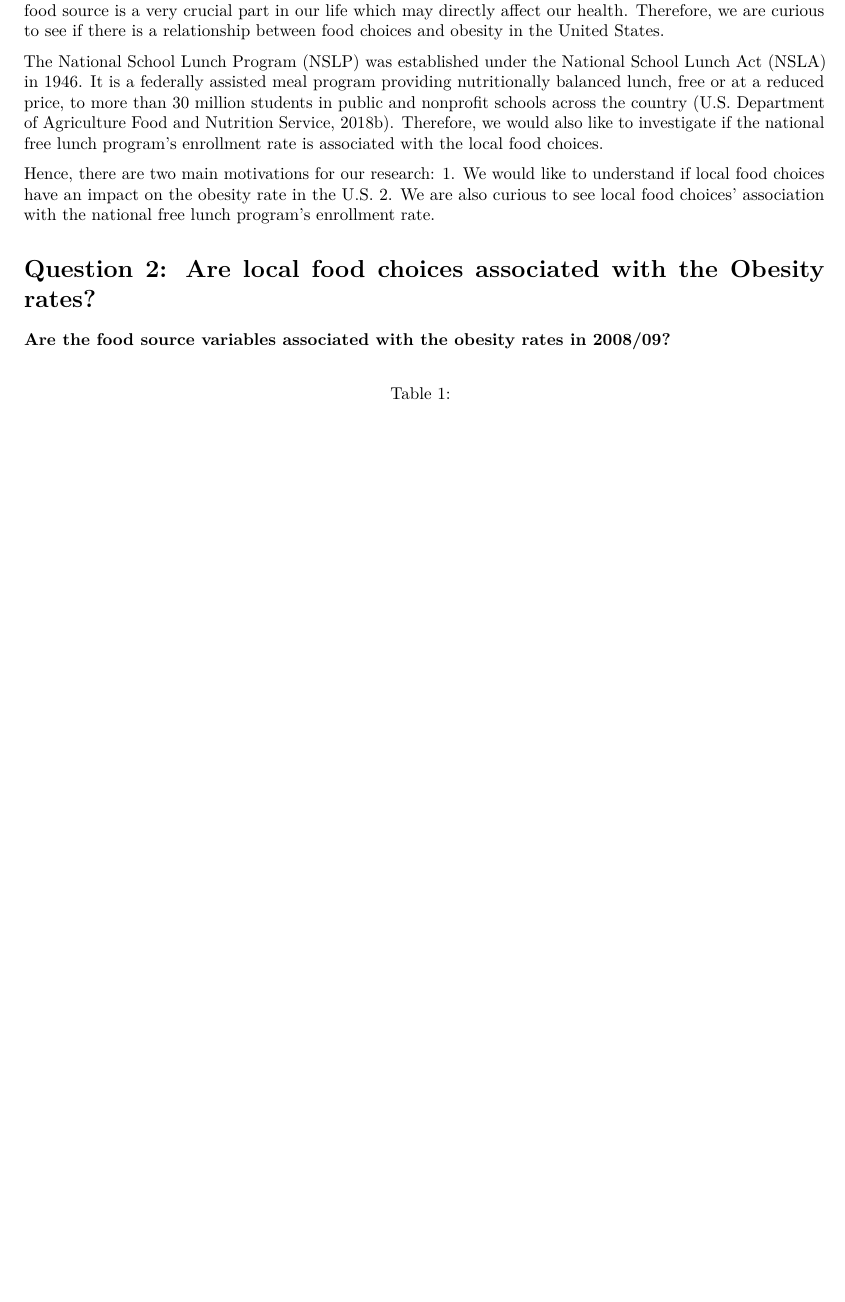
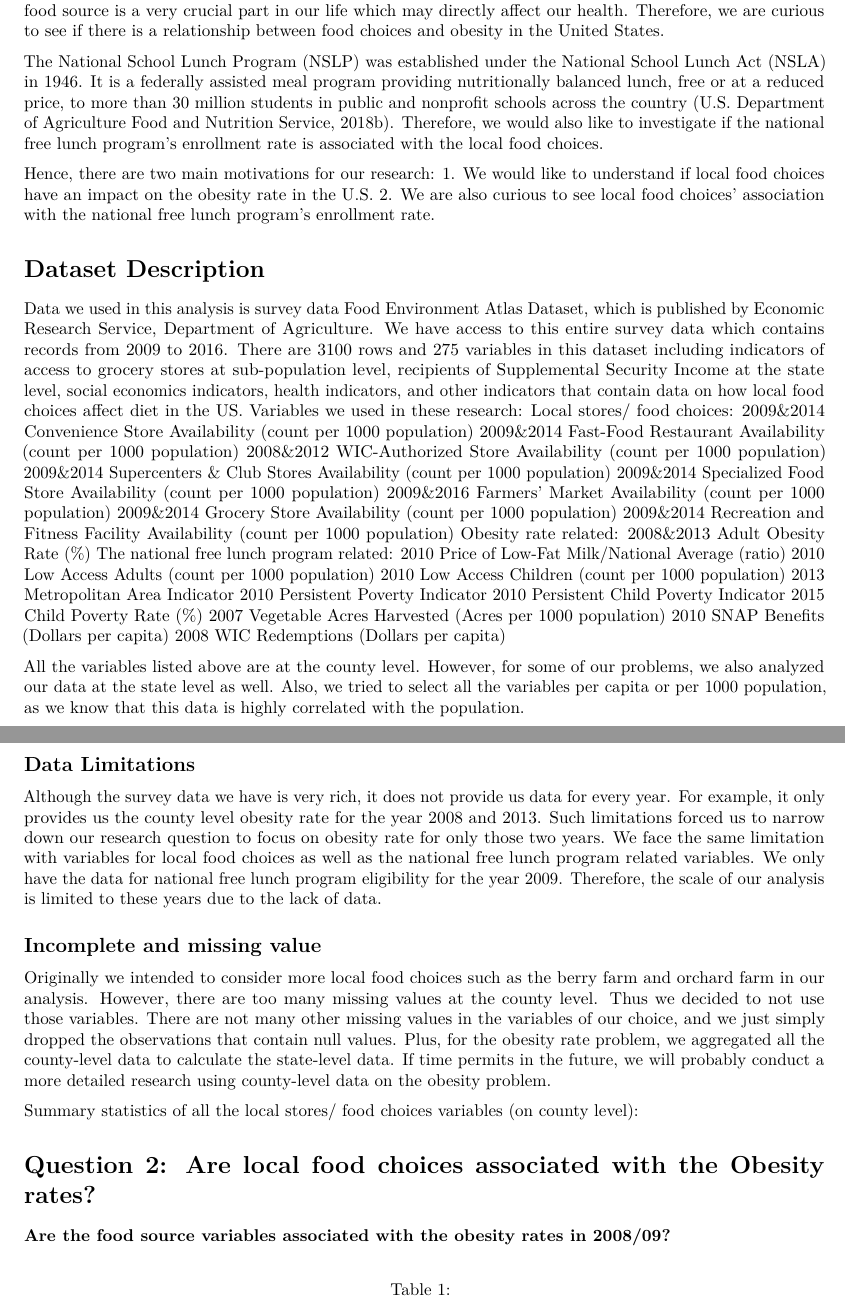
Before and after one commit to faryalusman/DATA_557, an R Markdown document (paper_pdf.Rmd): part of page 1 of 8 before the commit and two parts of pages 1 and 2 of 9 after it, the two joined at a grey line, cut so that both start at the same text, the shorter picture padded with empty space. Rendered offline with R 4.5, knitr and Pandoc, then LaTeX, with nearby package versions; code that draws random numbers runs with fixed seeds of ours.

Commit message:
add data description

```diff
--- a/paper_pdf.Rmd
+++ b/paper_pdf.Rmd
@@ -57,6 +57,44 @@ The National School Lunch Program (NSLP) was established under the National Scho
 Hence, there are two main motivations for our research:
 1. We would like to understand if local food choices have an impact on the obesity rate in the U.S.
 2. We are also curious to see local food choices’ association with the national free lunch program’s enrollment rate.
+
+# Dataset Description
+Data we used in this analysis is survey data Food Environment Atlas Dataset, which is published by Economic Research Service, Department of Agriculture.
+We have access to this entire survey data which contains records from 2009 to 2016. There are 3100 rows and 275 variables in this dataset including indicators of access to grocery stores at sub-population level, recipients of Supplemental Security Income at the state level, social economics indicators, health indicators, and other indicators that contain data on how local food choices affect diet in the US.
+Variables we used in these research:
+Local stores/ food choices:
+2009&2014 Convenience Store Availability (count per 1000 population)
+2009&2014 Fast-Food Restaurant Availability (count per 1000 population)
+2008&2012 WIC-Authorized Store Availability (count per 1000 population)
+2009&2014 Supercenters & Club Stores Availability (count per 1000 population)
+2009&2014 Specialized Food Store Availability (count per 1000 population)
+2009&2016 Farmers’ Market Availability (count per 1000 population)
+2009&2014 Grocery Store Availability (count per 1000 population)
+2009&2014 Recreation and Fitness Facility Availability (count per 1000 population)
+Obesity rate related:
+2008&2013 Adult Obesity Rate (%)
+The national free lunch program related:
+2010 Price of Low-Fat Milk/National Average (ratio)
+2010 Low Access Adults (count per 1000 population)
+2010 Low Access Children (count per 1000 population)
+2013 Metropolitan Area Indicator
+2010 Persistent Poverty Indicator
+2010 Persistent Child Poverty Indicator
+2015 Child Poverty Rate (%)
+2007 Vegetable Acres Harvested (Acres per 1000 population)
+2010 SNAP Benefits (Dollars per capita)
+2008 WIC Redemptions (Dollars per capita)
+
+All the variables listed above are at the county level. However, for some of our problems, we also analyzed our data at the state level as well. Also, we tried to select all the variables per capita or per 1000 population, as we know that this data is highly correlated with the population.
+
+## Data Limitations
+Although the survey data we have is very rich, it does not provide us data for every year. For example, it only provides us the county level obesity rate for the year 2008 and 2013. Such limitations forced us to narrow down our research question to focus on obesity rate for only those two years. We face the same limitation with variables for local food choices as well as the national free lunch program related variables. We only have the data for national free lunch program eligibility for the year 2009. Therefore, the scale of our analysis is limited to these years due to the lack of data.
+
+## Incomplete and missing value
+Originally we intended to consider more local food choices such as the berry farm and orchard farm in our analysis. However, there are too many missing values at the county level. Thus we decided to not use those variables. There are not many other missing values in the variables of our choice, and we just simply dropped the observations that contain null values. Plus, for the obesity rate problem, we aggregated all the county-level data to calculate the state-level data. If time permits in the future, we will probably conduct a more detailed research using county-level data on the obesity problem.
+
+Summary statistics of all the local stores/ food choices variables (on county level):
+
 
 # Question 2: Are local food choices associated with the Obesity rates?
 
```
